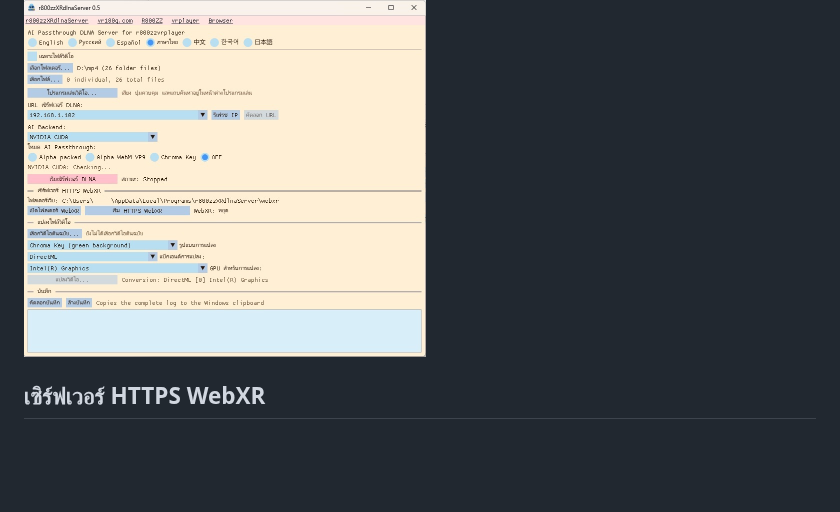
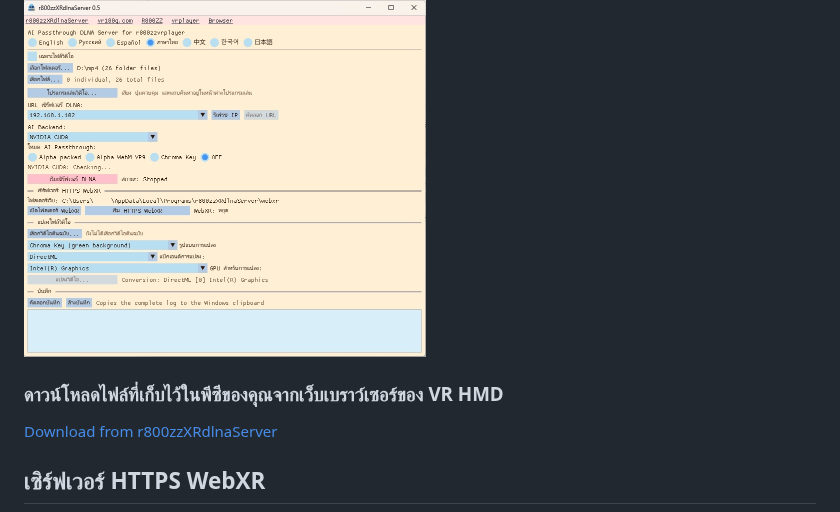
Before and after one commit to r800zz/r800zzxrdlnaserver, a Markdown page: README_th.md, the part around the change. Rendered like a GitHub page; blank space fills up the shorter version.

Commit message:
Add download link for r800zzXRdlnaServer
Added download link for r800zzXRdlnaServer in Thai README.

```diff
--- a/README_th.md
+++ b/README_th.md
@@ -22,6 +22,10 @@ https://github.com/r800zz/r800zzxrdlnaserver/releases/latest
 <a href="./jpeg/server_th.jpeg" target="_blank">
   <img src="./jpeg/server_th.jpeg" alt="r800zzXRdlnaServer for Windows" width="402" height="356" border="2">
 </a>
+
+### ดาวน์โหลดไฟล์ที่เก็บไว้ในพีซีของคุณจากเว็บเบราว์เซอร์ของ VR HMD
+
+<a href="https://vr180g.com/pc2hmd.html?l=en">Download from r800zzXRdlnaServer</a>
 
 ## เซิร์ฟเวอร์ HTTPS WebXR
 
```
